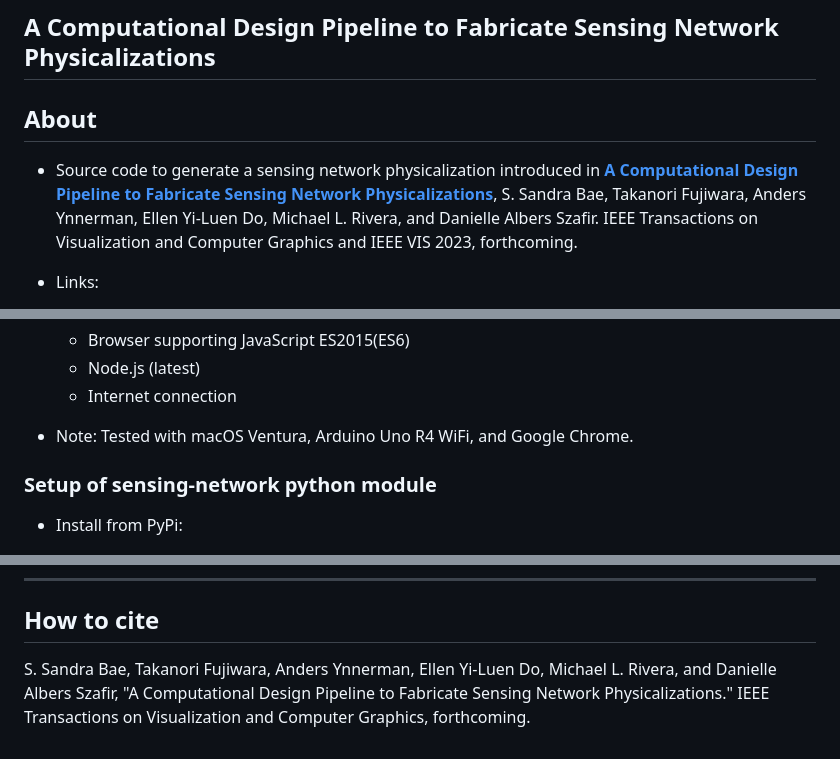
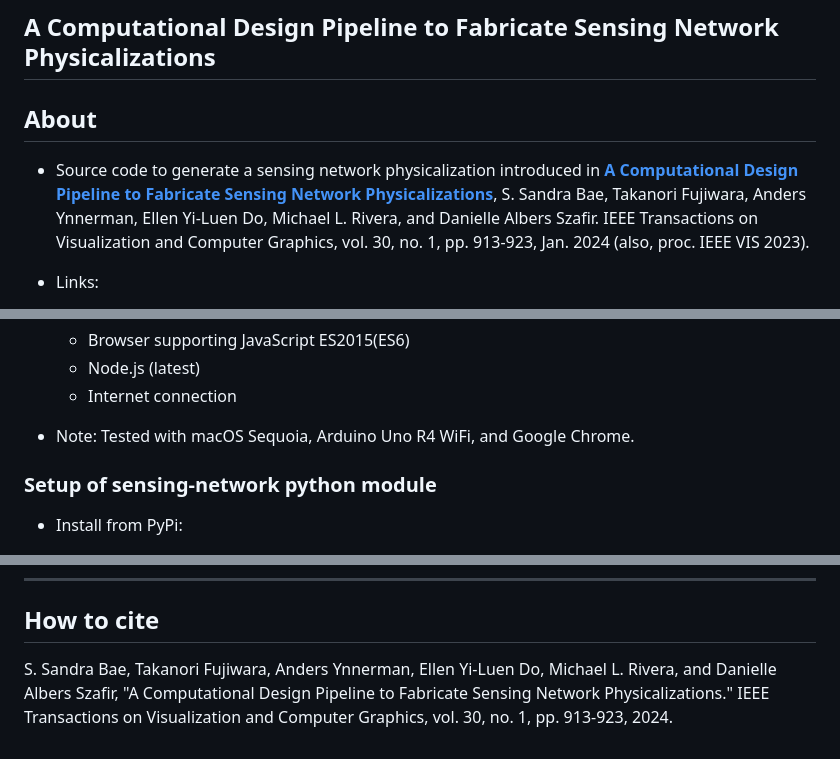
Before and after one commit to takanori-fujiwara/sensing-network, a Markdown page: README.md, 3 parts joined by grey strips. Rendered like a GitHub page.

Commit message:
tested with latest env. updated paper info

```diff
--- a/README.md
+++ b/README.md
@@ -4,7 +4,7 @@ About
 -----
 
 * Source code to generate a sensing network physicalization introduced in **[A Computational Design Pipeline to Fabricate Sensing Network Physicalizations](https://arxiv.org/abs/2308.04714)**, S. Sandra Bae, Takanori Fujiwara, Anders Ynnerman, Ellen Yi-Luen Do, Michael L. Rivera, and Danielle Albers Szafir.
-IEEE Transactions on Visualization and Computer Graphics and IEEE VIS 2023, forthcoming.
+IEEE Transactions on Visualization and Computer Graphics, vol. 30, no. 1, pp. 913-923, Jan. 2024 (also, proc. IEEE VIS 2023).
 
 * Links:
   * [Project page](https://sandrabae.github.io/sensing-network/)
@@ -44,7 +44,7 @@ Installation
   * Node.js (latest)
   * Internet connection
 
-* Note: Tested with macOS Ventura, Arduino Uno R4 WiFi, and Google Chrome.
+* Note: Tested with macOS Sequoia, Arduino Uno R4 WiFi, and Google Chrome.
 
 ### Setup of sensing-network python module
 
@@ -128,4 +128,4 @@ See License.txt (Creative Commons Attribution-NonCommercial-ShareAlike 4.0 Inter
 How to cite
 -----
 
-S. Sandra Bae, Takanori Fujiwara, Anders Ynnerman, Ellen Yi-Luen Do, Michael L. Rivera, and Danielle Albers Szafir, "A Computational Design Pipeline to Fabricate Sensing Network Physicalizations." IEEE Transactions on Visualization and Computer Graphics, forthcoming.
+S. Sandra Bae, Takanori Fujiwara, Anders Ynnerman, Ellen Yi-Luen Do, Michael L. Rivera, and Danielle Albers Szafir, "A Computational Design Pipeline to Fabricate Sensing Network Physicalizations." IEEE Transactions on Visualization and Computer Graphics, vol. 30, no. 1, pp. 913-923, 2024.
```
